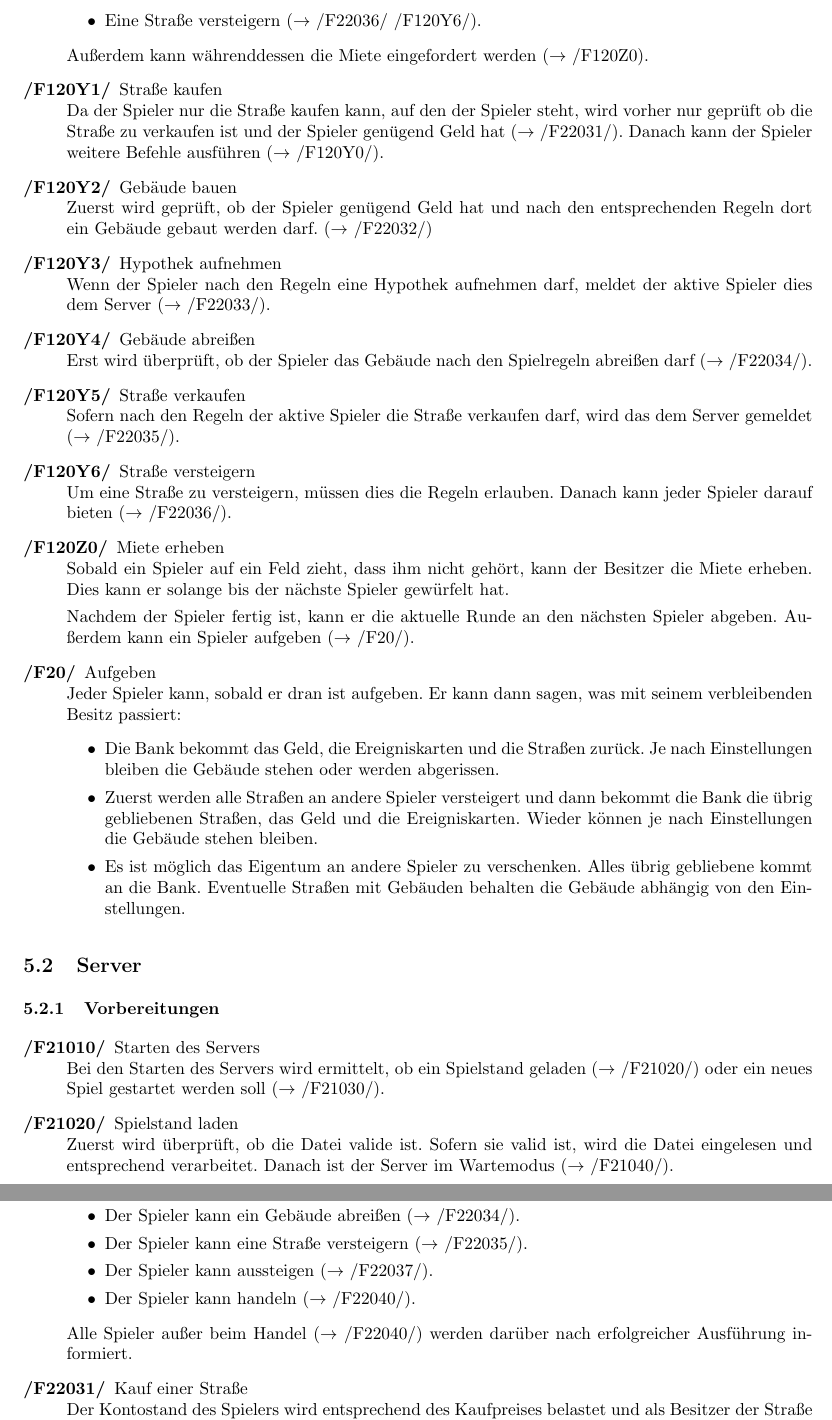
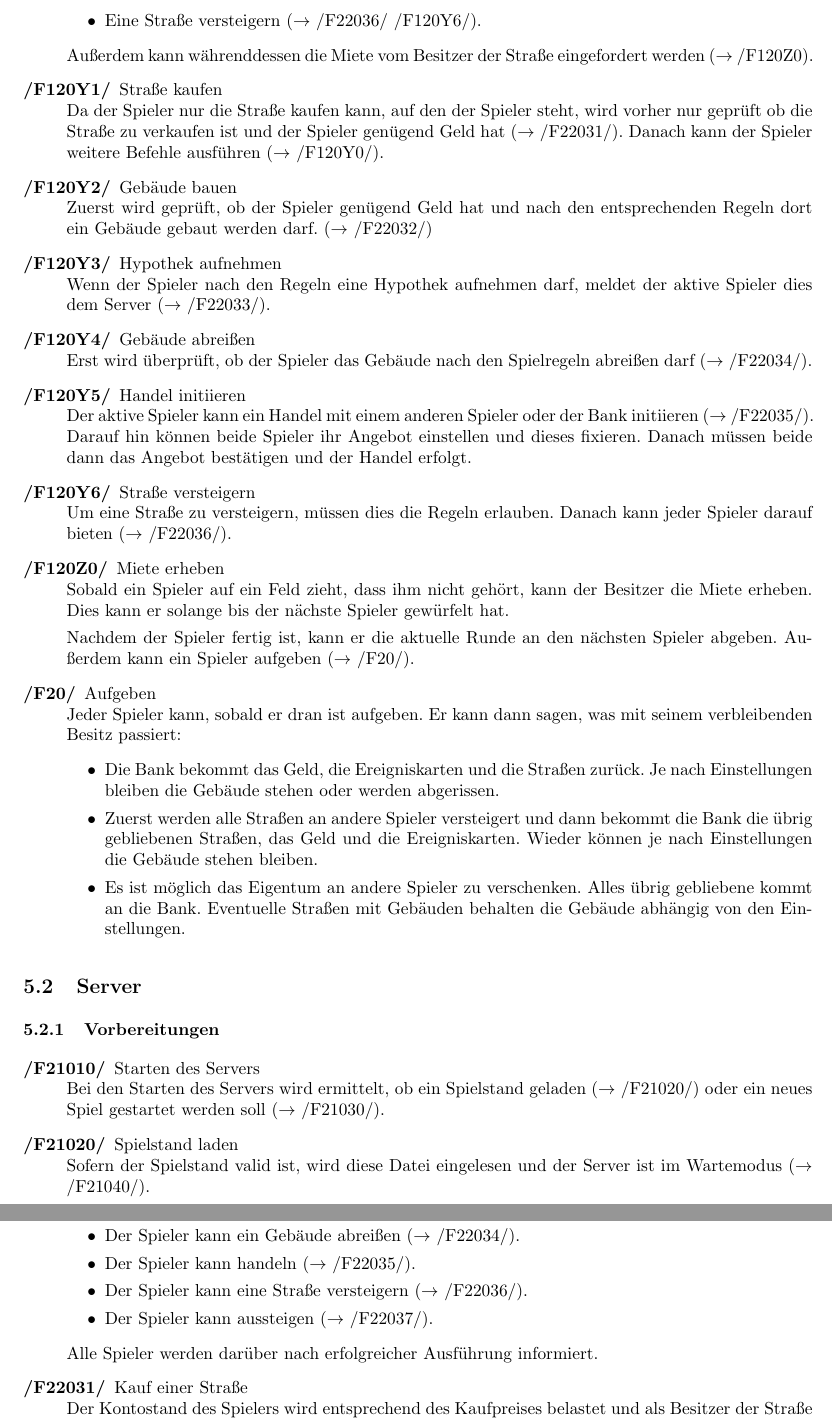
Before and after one commit to N0T3P4D/PSE, a LaTeX document (pflichtenheft.tex): two parts of pages 8 and 9 of 13, joined at a grey line, cut so that both start at the same text. Compiled offline with pdfLaTeX.

Commit message:
*modified "buy street"-option; !some fixes;

```diff
--- a/pflichtenheft.tex
+++ b/pflichtenheft.tex
@@ -222,6 +222,6 @@ Nachdem der Spieler gewürfelt hat kann er folgende Aktionen ausführen:
 \item Eine Straße versteigern ($\rightarrow$ /F22036/ /F120Y6/).
 \end{itemize}
-Außerdem kann währenddessen die Miete eingefordert werden ($\rightarrow$ /F120Z0).
+Außerdem kann währenddessen die Miete vom Besitzer der Straße eingefordert werden ($\rightarrow$ /F120Z0).
 \item[/F120Y1/] Straße kaufen \\
 Da der Spieler nur die Straße kaufen kann, auf den der Spieler steht, wird vorher nur geprüft ob die Straße zu verkaufen ist und der Spieler genügend Geld hat ($\rightarrow$ /F22031/). Danach kann der Spieler weitere Befehle ausführen ($\rightarrow$ /F120Y0/).
 \item[/F120Y2/] Gebäude bauen \\
@@ -231,8 +231,8 @@ Zuerst wird geprüft, ob der Spieler genügend Geld hat und nach den entsprechen
 Wenn der Spieler nach den Regeln eine Hypothek aufnehmen darf, meldet der aktive Spieler dies dem Server ($\rightarrow$ /F22033/).
 \item[/F120Y4/] Gebäude abreißen \\
 Erst wird überprüft, ob der Spieler das Gebäude nach den Spielregeln abreißen darf ($\rightarrow$ /F22034/).
-\item[/F120Y5/] Straße verkaufen \\
-Sofern nach den Regeln der aktive Spieler die Straße verkaufen darf, wird das dem Server gemeldet ($\rightarrow$ /F22035/).
+\item[/F120Y5/] Handel initiieren \\
+Der aktive Spieler kann ein Handel mit einem anderen Spieler oder der Bank initiieren ($\rightarrow$ /F22035/). Darauf hin können beide Spieler ihr Angebot einstellen und dieses fixieren. Danach müssen beide dann das Angebot bestätigen und der Handel erfolgt.
 \item[/F120Y6/] Straße versteigern \\
 Um eine Straße zu versteigern, müssen dies die Regeln erlauben. Danach kann jeder Spieler darauf bieten ($\rightarrow$ /F22036/).
 \item[/F120Z0/] Miete erheben \\
@@ -254,7 +254,7 @@ Jeder Spieler kann, sobald er dran ist aufgeben. Er kann dann sagen, was mit sei
 \item[/F21010/] Starten des Servers \\
 Bei den Starten des Servers wird ermittelt, ob ein Spielstand geladen ($\rightarrow$ /F21020/) oder ein neues Spiel gestartet werden soll ($\rightarrow$ /F21030/).
 \item[/F21020/] Spielstand laden \\
-Zuerst wird überprüft, ob die Datei valide ist. Sofern sie valid ist, wird die Datei eingelesen und entsprechend verarbeitet. Danach ist der Server im Wartemodus ($\rightarrow$ /F21040/).
+Sofern der Spielstand valid ist, wird diese Datei eingelesen und der Server ist im Wartemodus ($\rightarrow$ /F21040/).
 \item[/F21030/] Neues Spiel starten \\
 Es wird ein neues Spiel gestartet indem die entsprechenden Anfangseinstellungen aus den Übergabeparametern oder einer Datei geladen werden. Danach befindet sich der Server im Wartemodus ($\rightarrow$ /F21040/).
 \item[/F21040/] Wartemodus \\
@@ -278,11 +278,11 @@ Der Server bekommt jetzt die weiteren Befehle vom entsprechenden Client. Bei all
 \item Der Spieler möchte ein Gebäude bauen ($\rightarrow$ /F22032/).
 \item Der Spieler kann eine Hypothek aufnehmen ($\rightarrow$ /F22033/).
 \item Der Spieler kann ein Gebäude abreißen ($\rightarrow$ /F22034/).
-\item Der Spieler kann eine Straße versteigern ($\rightarrow$ /F22035/).
+\item Der Spieler kann handeln ($\rightarrow$ /F22035/).
+\item Der Spieler kann eine Straße versteigern ($\rightarrow$ /F22036/).
 \item Der Spieler kann aussteigen ($\rightarrow$ /F22037/).
-\item Der Spieler kann handeln ($\rightarrow$ /F22040/).
 \end{itemize}
-Alle Spieler außer beim Handel ($\rightarrow$ /F22040/) werden darüber nach erfolgreicher Ausführung informiert.
+Alle Spieler werden darüber nach erfolgreicher Ausführung informiert.
 \item[/F22031/] Kauf einer Straße \\
 Der Kontostand des Spielers wird entsprechend des Kaufpreises belastet und als Besitzer der Straße der aktuelle Spieler eingetragen.
 \item[/F22032/] Bau eines Gebäudes \\
```
Also changed, not shown: pflichtenheft.tex (16 more changed lines).
